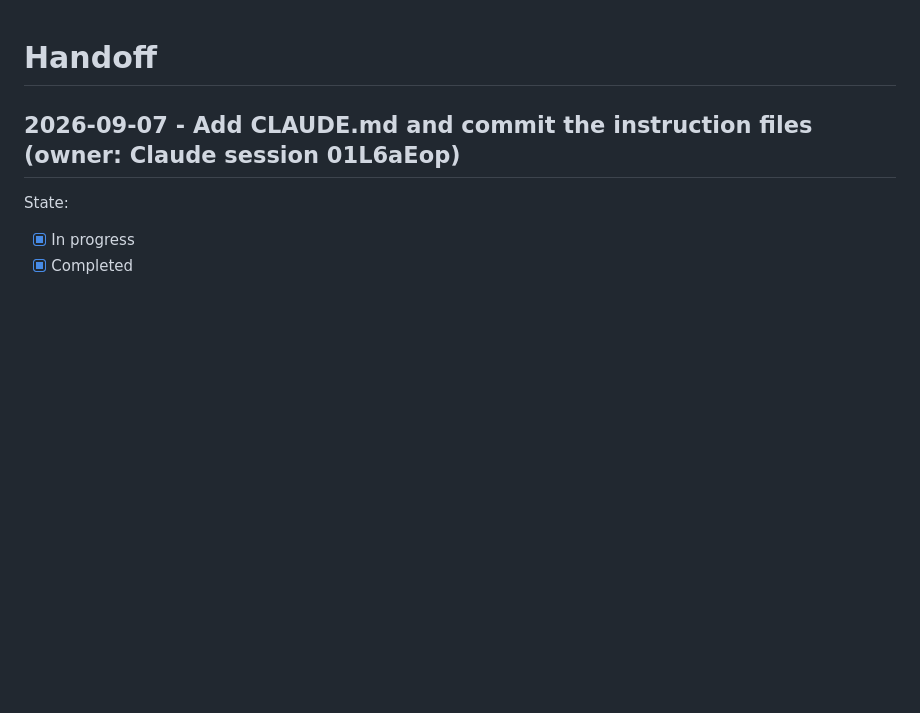
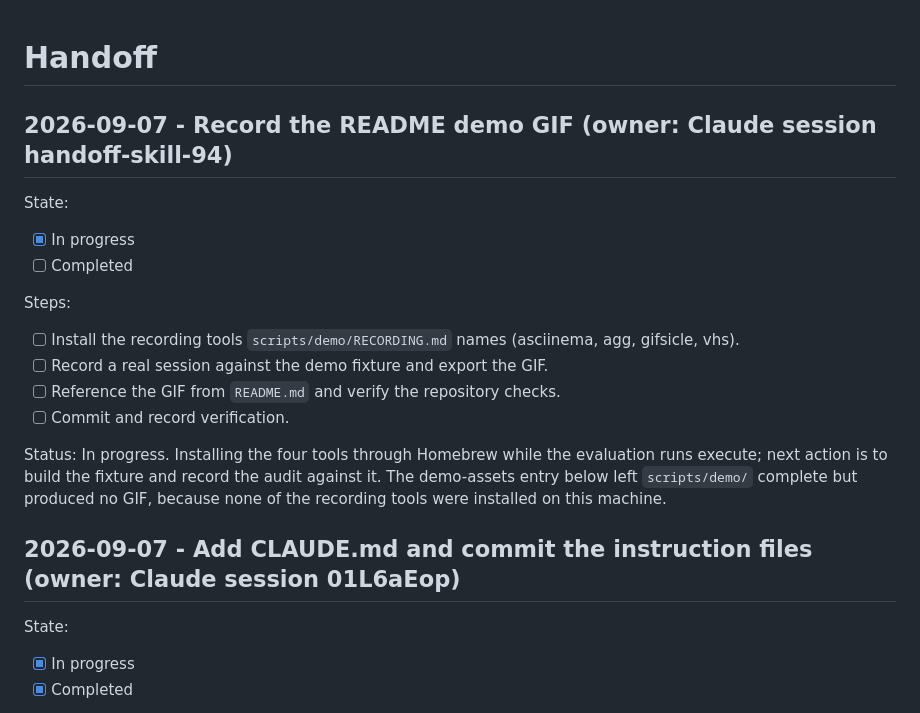
Before and after one commit to divijshrivastava/handoff-skill, a Markdown page: HANDOFF.md, the part around one of its changes. GitHub-like rendering; blank space fills up the shorter version.

```diff
--- a/HANDOFF.md
+++ b/HANDOFF.md
@@ -1,4 +1,20 @@
 # Handoff
+
+## 2026-09-07 - Record the README demo GIF (owner: Claude session handoff-skill-94)
+
+State:
+
+- [x] In progress
+- [ ] Completed
+
+Steps:
+
+- [ ] Install the recording tools `scripts/demo/RECORDING.md` names (asciinema, agg, gifsicle, vhs).
+- [ ] Record a real session against the demo fixture and export the GIF.
+- [ ] Reference the GIF from `README.md` and verify the repository checks.
+- [ ] Commit and record verification.
+
+Status: In progress. Installing the four tools through Homebrew while the evaluation runs execute; next action is to build the fixture and record the audit against it. The demo-assets entry below left `scripts/demo/` complete but produced no GIF, because none of the recording tools were installed on this machine.
 
 ## 2026-09-07 - Add CLAUDE.md and commit the instruction files (owner: Claude session 01L6aEop)
 
```
Also changed, not shown: other parts of HANDOFF.md (+4 -4 lines).
